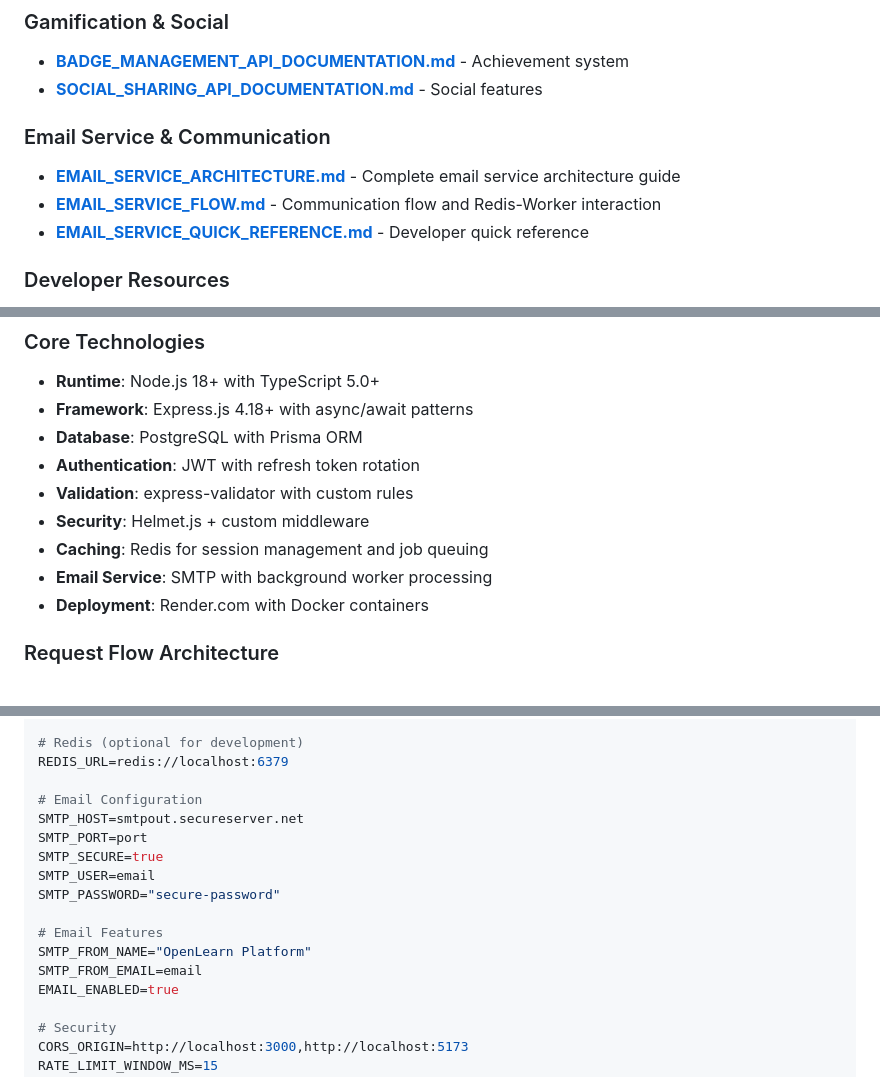
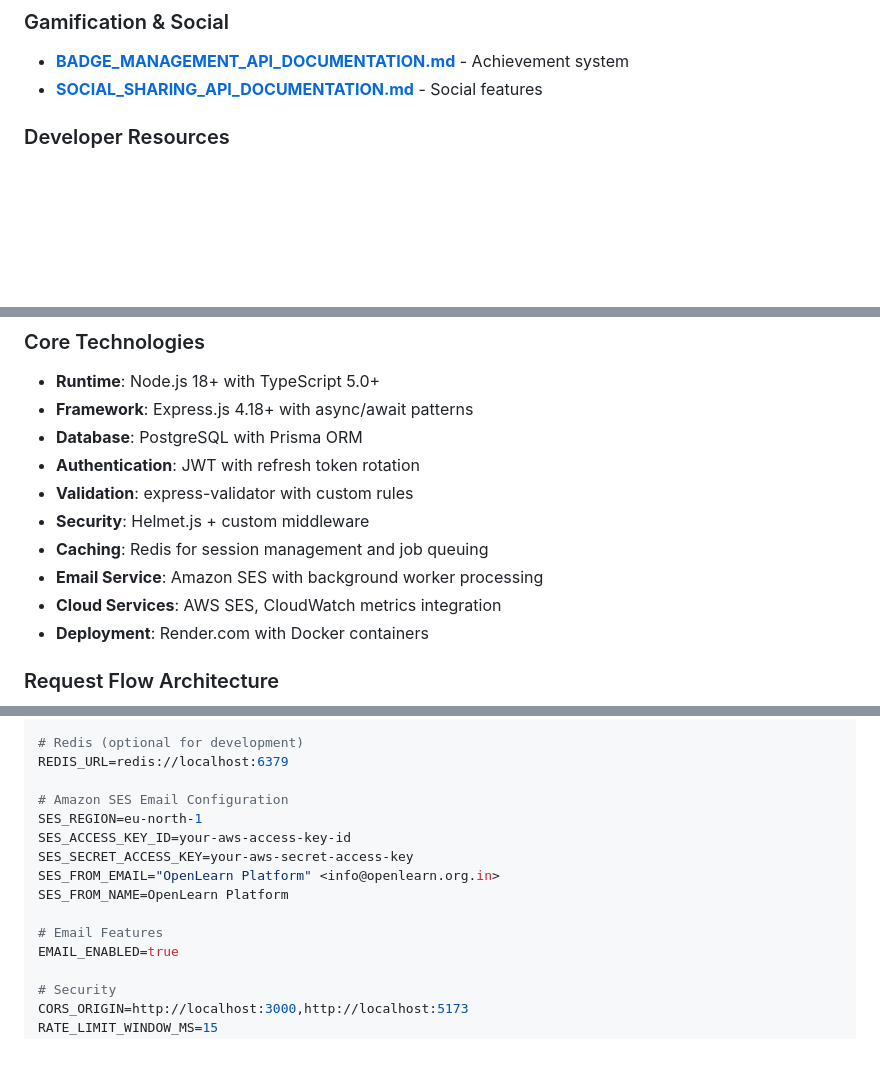
Before and after one commit to openlearnnitj/openlearn-backend, a Markdown page: README.md, 3 parts joined by grey strips. Drawn GitHub-style; blank space fills up the shorter version.

Commit message:
refactor: readme update for ses integration

```diff
--- a/README.md
+++ b/README.md
@@ -46,11 +46,6 @@
 ### Gamification & Social
 - **[BADGE_MANAGEMENT_API_DOCUMENTATION.md](./docs/BADGE_MANAGEMENT_API_DOCUMENTATION.md)** - Achievement system
 - **[SOCIAL_SHARING_API_DOCUMENTATION.md](./docs/SOCIAL_SHARING_API_DOCUMENTATION.md)** - Social features
-
-### Email Service & Communication
-- **[EMAIL_SERVICE_ARCHITECTURE.md](./docs/EMAIL_SERVICE_ARCHITECTURE.md)** - Complete email service architecture guide
-- **[EMAIL_SERVICE_FLOW.md](./docs/EMAIL_SERVICE_FLOW.md)** - Communication flow and Redis-Worker interaction
-- **[EMAIL_SERVICE_QUICK_REFERENCE.md](./docs/EMAIL_SERVICE_QUICK_REFERENCE.md)** - Developer quick reference
 
 ### Developer Resources
 - **[API_DOCUMENTATION.md](./docs/API_DOCUMENTATION.md)** - Complete API reference
@@ -397,7 +392,8 @@ erDiagram
 - **Validation**: express-validator with custom rules
 - **Security**: Helmet.js + custom middleware
 - **Caching**: Redis for session management and job queuing
-- **Email Service**: SMTP with background worker processing
+- **Email Service**: Amazon SES with background worker processing
+- **Cloud Services**: AWS SES, CloudWatch metrics integration
 - **Deployment**: Render.com with Docker containers
 
 ### Request Flow Architecture
@@ -815,16 +811,14 @@ JWT_REFRESH_EXPIRES_IN=7d
 # Redis (optional for development)
 REDIS_URL=redis://localhost:6379
 
-# Email Configuration
-SMTP_HOST=smtpout.secureserver.net
-SMTP_PORT=port
-SMTP_SECURE=true
-SMTP_USER=email
-SMTP_PASSWORD="secure-password"
+# Amazon SES Email Configuration
+SES_REGION=eu-north-1
+SES_ACCESS_KEY_ID=your-aws-access-key-id
+SES_SECRET_ACCESS_KEY=your-aws-secret-access-key
+SES_FROM_EMAIL="OpenLearn Platform" <info@openlearn.org.in>
+SES_FROM_NAME=OpenLearn Platform
 
 # Email Features
-SMTP_FROM_NAME="OpenLearn Platform"
-SMTP_FROM_EMAIL=email
 EMAIL_ENABLED=true
 
 # Security
```
Also changed, not shown: other parts of README.md (+1 -1 lines).
